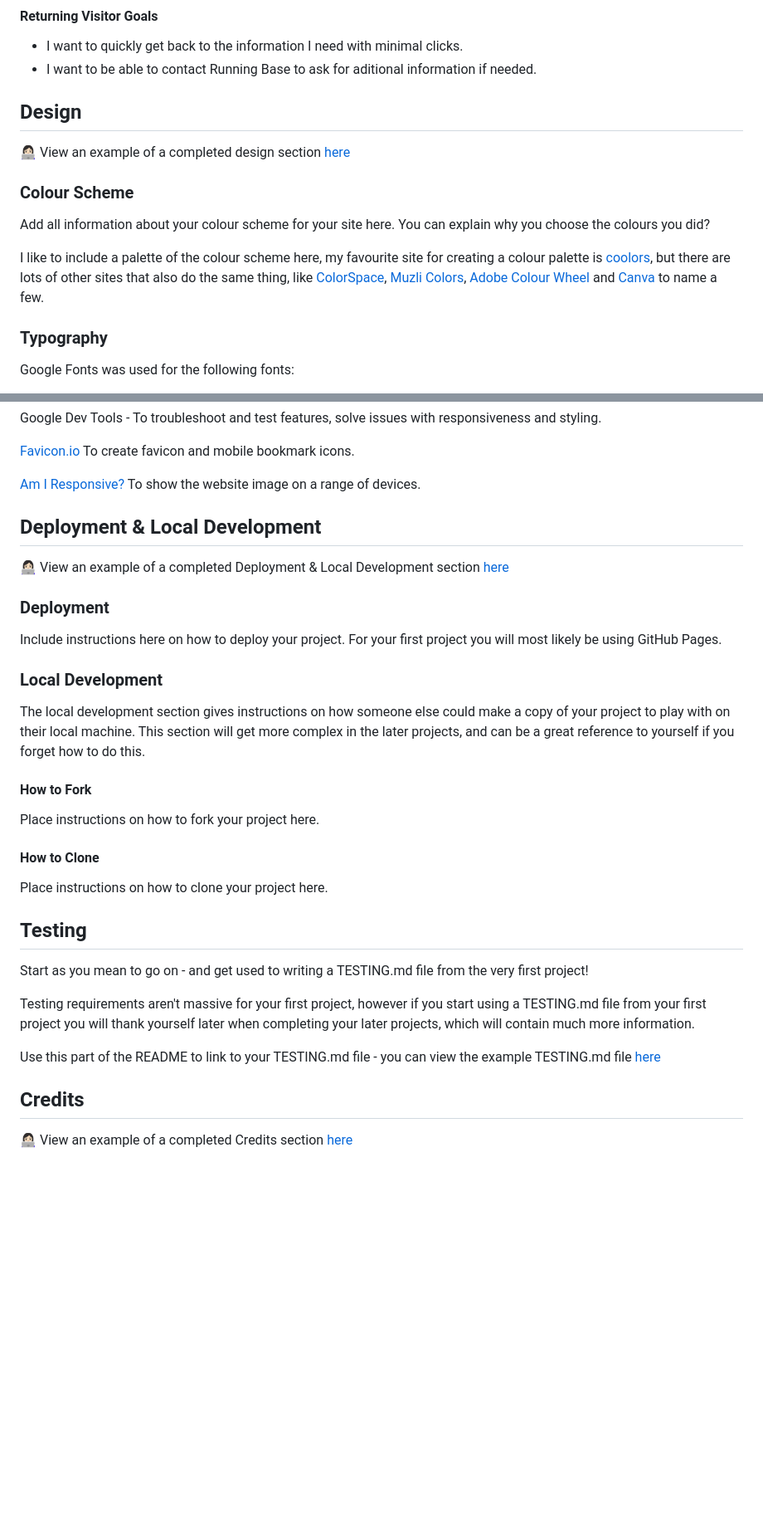
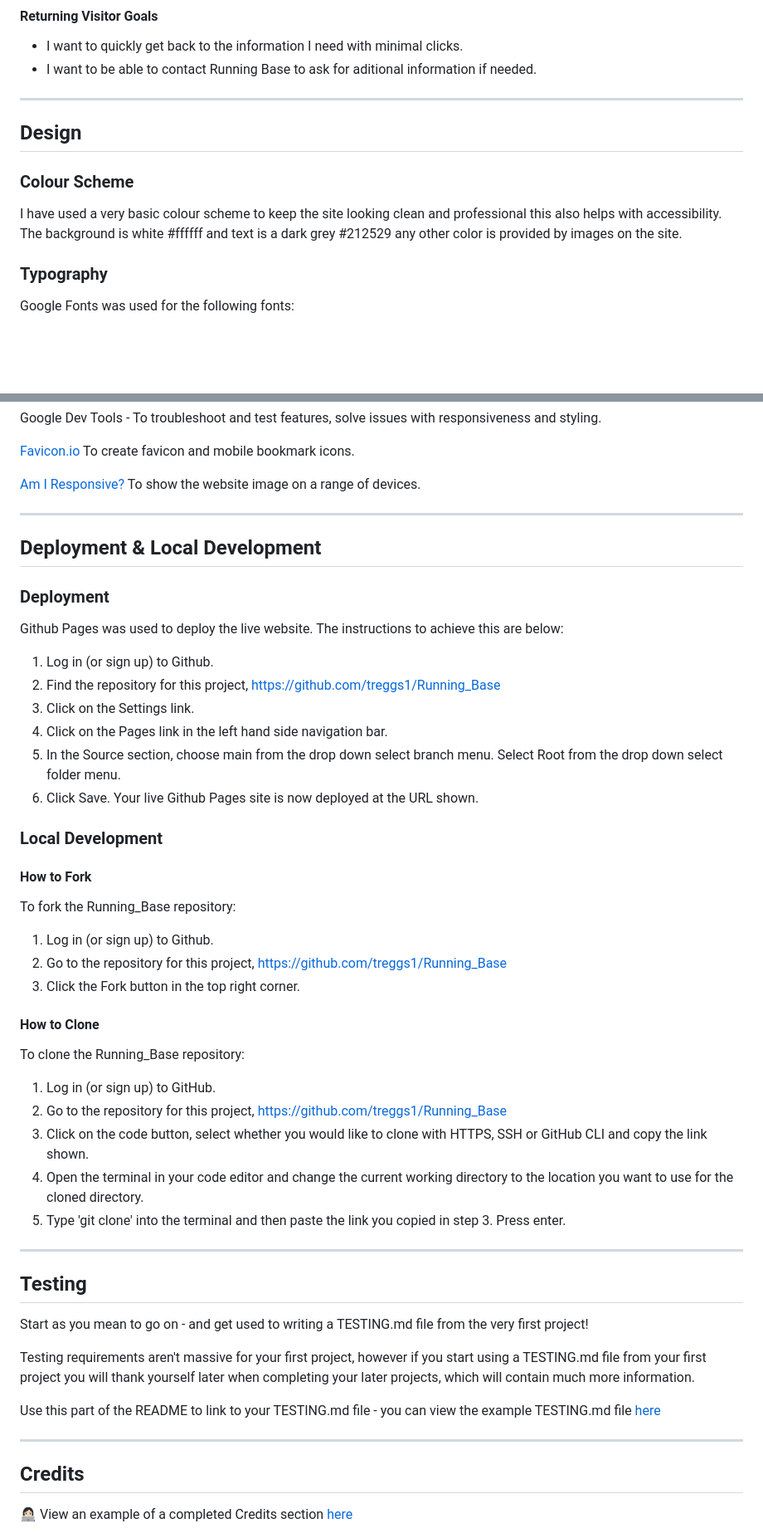
Before and after one commit to treggs1/Running_Base, a Markdown page: milestone1-readme.md, 2 parts joined by grey strips. Shown: that part at 83% size. Drawn GitHub-style; blank space fills up the shorter version.

Commit message:
Update deployment section and basic formatting changes

```diff
--- a/milestone1-readme.md
+++ b/milestone1-readme.md
@@ -63,16 +62,13 @@ The Running Base website has been created to provide comprehensive information t
 * I want to quickly get back to the information I need with minimal clicks.
 * I want to be able to contact Running Base to ask for aditional information if needed.
 
+- - -
 
 ## Design
 
-👩🏻‍💻 View an example of a completed design section [here](https://github.com/kera-cudmore/earth-day-hackathon-2022#Design)
-
 ### Colour Scheme
 
-Add all information about your colour scheme for your site here. You can explain why you choose the colours you did?
-
-I like to include a palette of the colour scheme here, my favourite site for creating a colour palette is [coolors](https://coolors.co/), but there are lots of other sites that also do the same thing, like [ColorSpace](https://mycolor.space/?hex=%23F5F5F5&sub=1), [Muzli Colors](https://colors.muz.li/), [Adobe Colour Wheel](https://color.adobe.com/create/color-wheel) and [Canva](https://www.canva.com/colors/color-palette-generator/) to name a few.
+I have used a very basic colour scheme to keep the site looking clean and professional this also helps with accessibility. The background is white #ffffff and text is a dark grey #212529 any other color is provided by images on the site.
 
 ### Typography
 
@@ -192,26 +193,42 @@ Google Dev Tools - To troubleshoot and test features, solve issues with responsi
 
 [Am I Responsive?](https://ui.dev/amiresponsive) To show the website image on a range of devices.
 
+- - -
 
 ## Deployment & Local Development
 
-👩🏻‍💻 View an example of a completed Deployment & Local Development section [here](https://github.com/kera-cudmore/TheQuizArms#Deployment)
-
 ### Deployment
 
-Include instructions here on how to deploy your project. For your first project you will most likely be using GitHub Pages.
+Github Pages was used to deploy the live website. The instructions to achieve this are below:
+
+1. Log in (or sign up) to Github.
+2. Find the repository for this project, https://github.com/treggs1/Running_Base
+3. Click on the Settings link.
+4. Click on the Pages link in the left hand side navigation bar.
+5. In the Source section, choose main from the drop down select branch menu. Select Root from the drop down select folder menu.
+6. Click Save. Your live Github Pages site is now deployed at the URL shown.
 
 ### Local Development
 
-The local development section gives instructions on how someone else could make a copy of your project to play with on their local machine. This section will get more complex in the later projects, and can be a great reference to yourself if you forget how to do this.
-
 #### How to Fork
 
-Place instructions on how to fork your project here.
+To fork the Running_Base repository:
+
+1. Log in (or sign up) to Github.
+2. Go to the repository for this project, https://github.com/treggs1/Running_Base
+3. Click the Fork button in the top right corner.
 
 #### How to Clone
 
-Place instructions on how to clone your project here.
+To clone the Running_Base repository:
+
+1. Log in (or sign up) to GitHub.
+2. Go to the repository for this project, https://github.com/treggs1/Running_Base
+3. Click on the code button, select whether you would like to clone with HTTPS, SSH or GitHub CLI and copy the link shown.
+4. Open the terminal in your code editor and change the current working directory to the location you want to use for the cloned directory.
+5. Type 'git clone' into the terminal and then paste the link you copied in step 3. Press enter.
+
+- - -
 
 
 ## Testing
@@ -222,6 +239,7 @@ Testing requirements aren't massive for your first project, however if you start
 
 Use this part of the README to link to your TESTING.md file - you can view the example TESTING.md file [here](milestone1-testing.md)
 
+- - -
 
 ## Credits
 
```
Also changed, not shown: other parts of milestone1-readme.md (+6 -2 lines).
